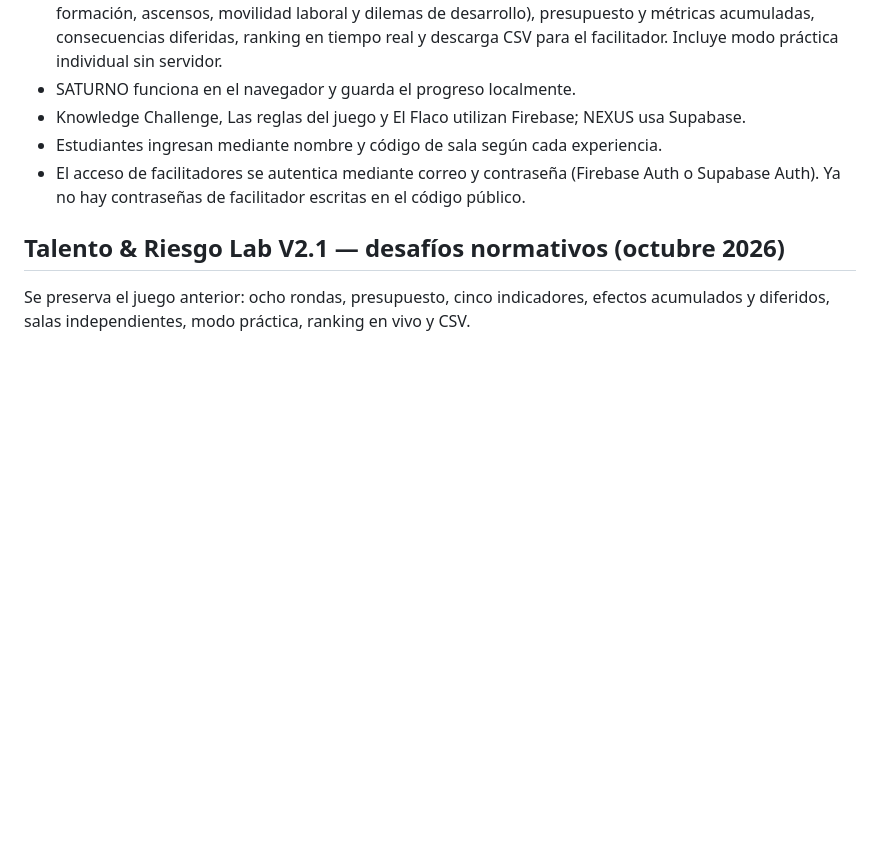
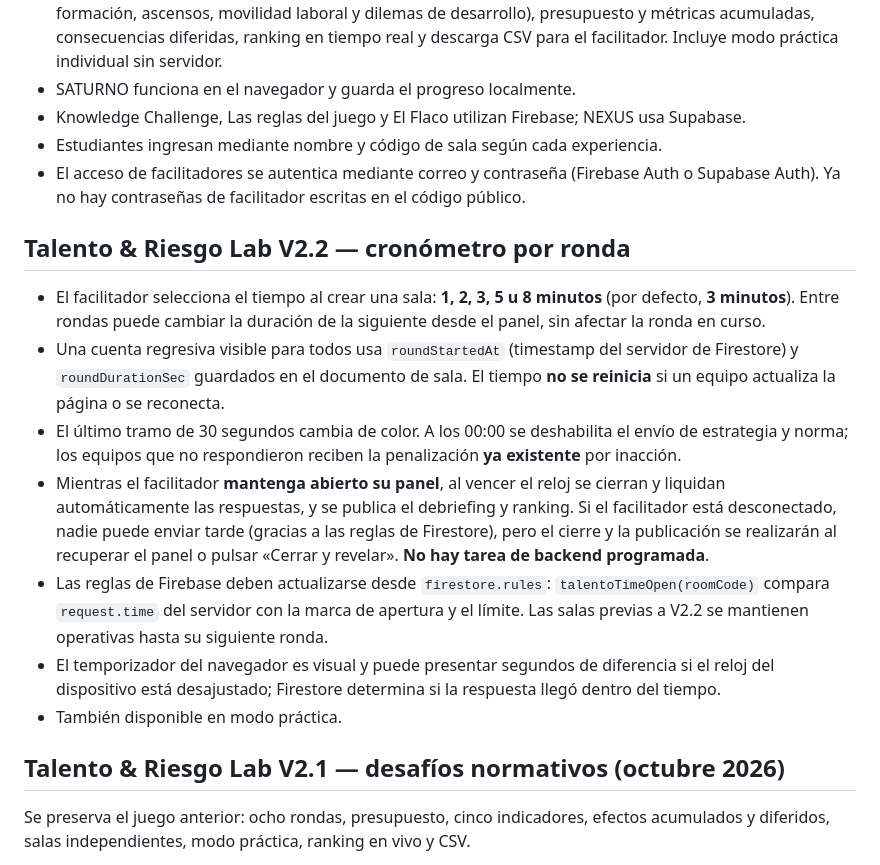
Before and after one commit to santiagoleonlopezs-png/Laboratorio_De_Aprendizaje, a Markdown page: README.md, the part around the change. GitHub-like rendering; blank space fills up the shorter version.

Commit message:
Documentar reloj sincronizado y límites de tiempo de cada ronda

```diff
--- a/README.md
+++ b/README.md
@@ -13,6 +13,16 @@ Experiencias: **Talento & Riesgo**, **Knowledge Challenge**, **Las reglas del ju
 - Knowledge Challenge, Las reglas del juego y El Flaco utilizan Firebase; NEXUS usa Supabase.
 - Estudiantes ingresan mediante nombre y código de sala según cada experiencia.
 - El acceso de facilitadores se autentica mediante correo y contraseña (Firebase Auth o Supabase Auth). Ya no hay contraseñas de facilitador escritas en el código público.
+
+## Talento & Riesgo Lab V2.2 — cronómetro por ronda
+
+- El facilitador selecciona el tiempo al crear una sala: **1, 2, 3, 5 u 8 minutos** (por defecto, **3 minutos**). Entre rondas puede cambiar la duración de la siguiente desde el panel, sin afectar la ronda en curso.
+- Una cuenta regresiva visible para todos usa `roundStartedAt` (timestamp del servidor de Firestore) y `roundDurationSec` guardados en el documento de sala. El tiempo **no se reinicia** si un equipo actualiza la página o se reconecta.
+- El último tramo de 30 segundos cambia de color. A los 00:00 se deshabilita el envío de estrategia y norma; los equipos que no respondieron reciben la penalización **ya existente** por inacción.
+- Mientras el facilitador **mantenga abierto su panel**, al vencer el reloj se cierran y liquidan automáticamente las respuestas, y se publica el debriefing y ranking. Si el facilitador está desconectado, nadie puede enviar tarde (gracias a las reglas de Firestore), pero el cierre y la publicación se realizarán al recuperar el panel o pulsar «Cerrar y revelar». **No hay tarea de backend programada**.
+- Las reglas de Firebase deben actualizarse desde `firestore.rules`: `talentoTimeOpen(roomCode)` compara `request.time` del servidor con la marca de apertura y el límite. Las salas previas a V2.2 se mantienen operativas hasta su siguiente ronda.
+- El temporizador del navegador es visual y puede presentar segundos de diferencia si el reloj del dispositivo está desajustado; Firestore determina si la respuesta llegó dentro del tiempo.
+- También disponible en modo práctica.
 
 ## Talento & Riesgo Lab V2.1 — desafíos normativos (octubre 2026)
 
```
